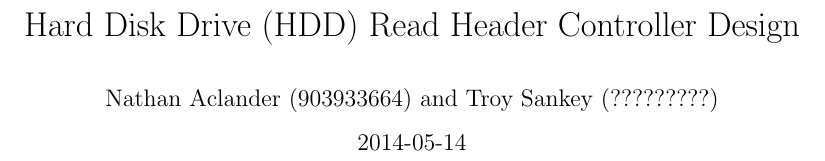
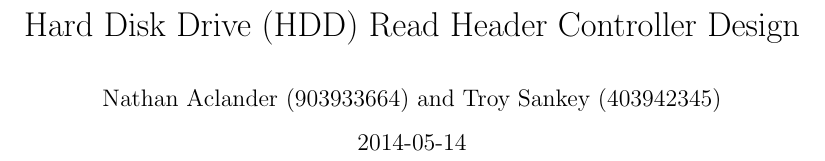
Before and after one commit to naclander/ee141, a LaTeX document (project.tex): part of page 1 of 3, cut so that both start at the same text. Compiled offline with pdfLaTeX.

Commit message:
added ID for troy

```diff
--- a/project.tex
+++ b/project.tex
@@ -25,7 +25,7 @@
 \title{Hard Disk Drive (HDD) Read Header Controller Design}
 \date{\today}
 %TODO Add ID Numbers (And Quarter and Year?)
-\author{Nathan Aclander (903933664) and Troy Sankey (?????????)}
+\author{Nathan Aclander (903933664) and Troy Sankey (403942345)}
 
 \begin{document}
 
```
